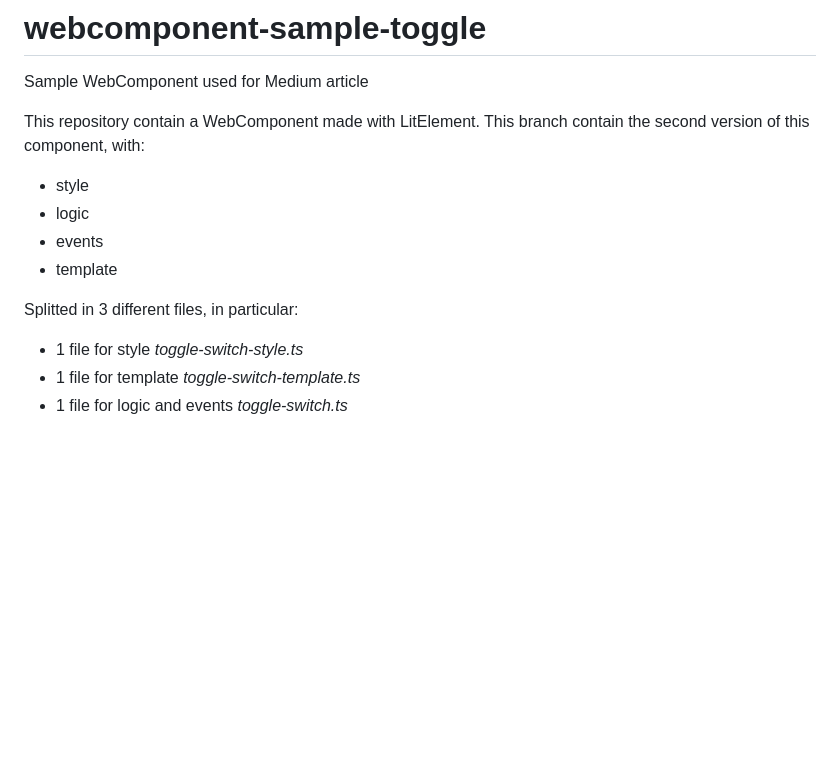
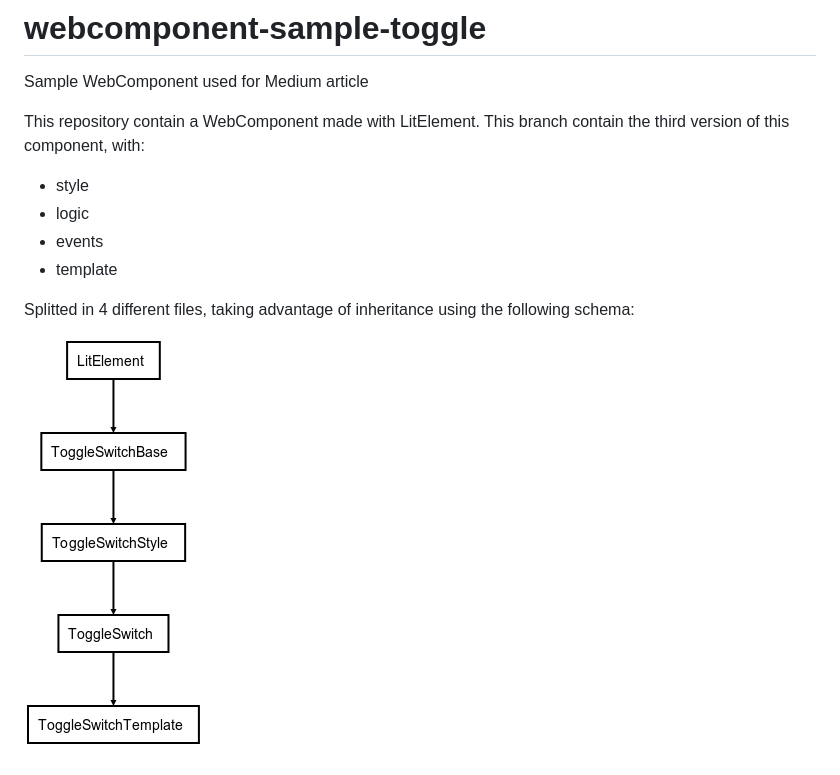
Before and after one commit to ilteoood/webcomponent-sample-toggle, a Markdown page: README.md, the part around the change. GitHub-like rendering; pictures changed too: img/inheritance_structure.png (added); blank space fills up the shorter version.

```diff
--- a/README.md
+++ b/README.md
@@ -2,13 +2,12 @@
 Sample WebComponent used for Medium article
 
 This repository contain a WebComponent made with LitElement.
-This branch contain the second version of this component, with:
+This branch contain the third version of this component, with:
 - style
 - logic
 - events
 - template
 
-Splitted in 3 different files, in particular:
-- 1 file for style *toggle-switch-style.ts*
-- 1 file for template *toggle-switch-template.ts*
-- 1 file for logic and events *toggle-switch.ts*
+Splitted in 4 different files, taking advantage of inheritance using the following schema:
+
+![](./img/inheritance_structure.png)
```
Also changed, not shown: 7 other files.
